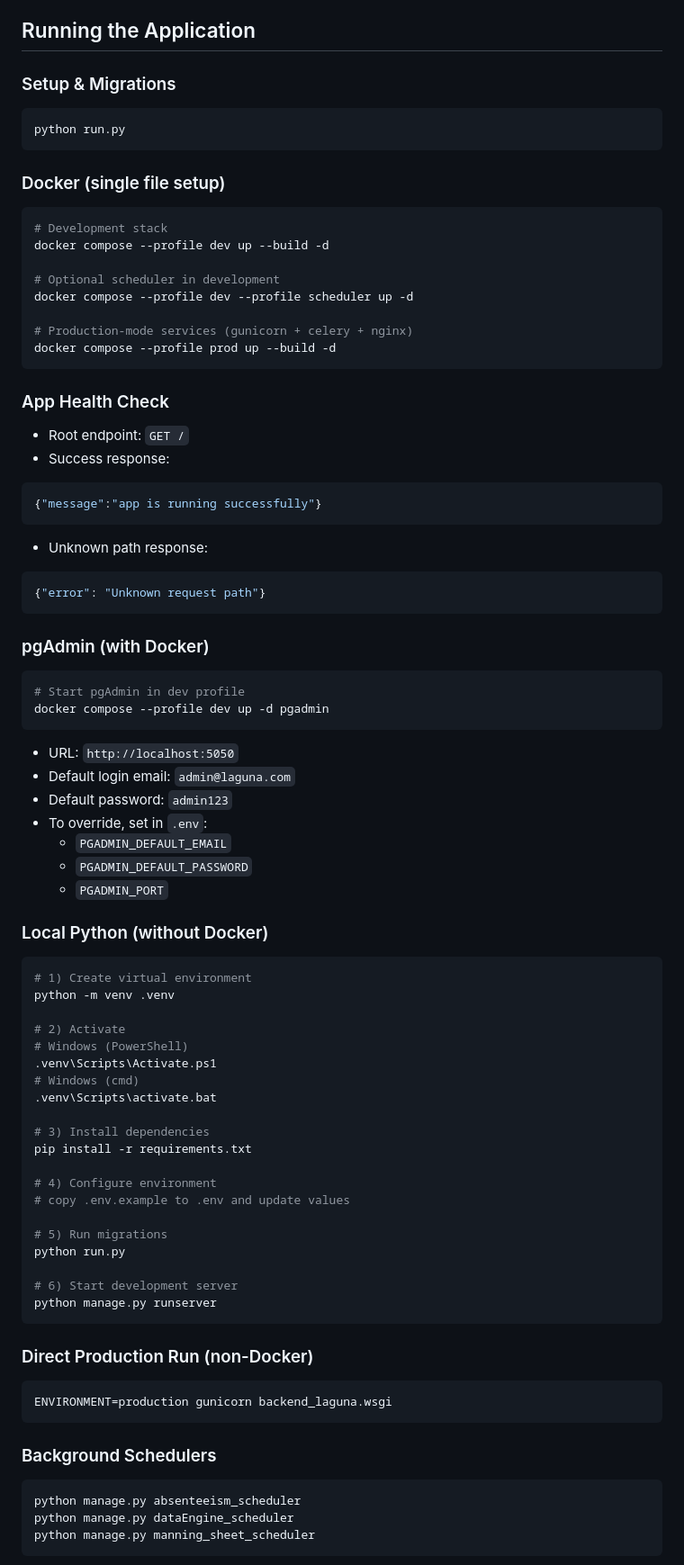
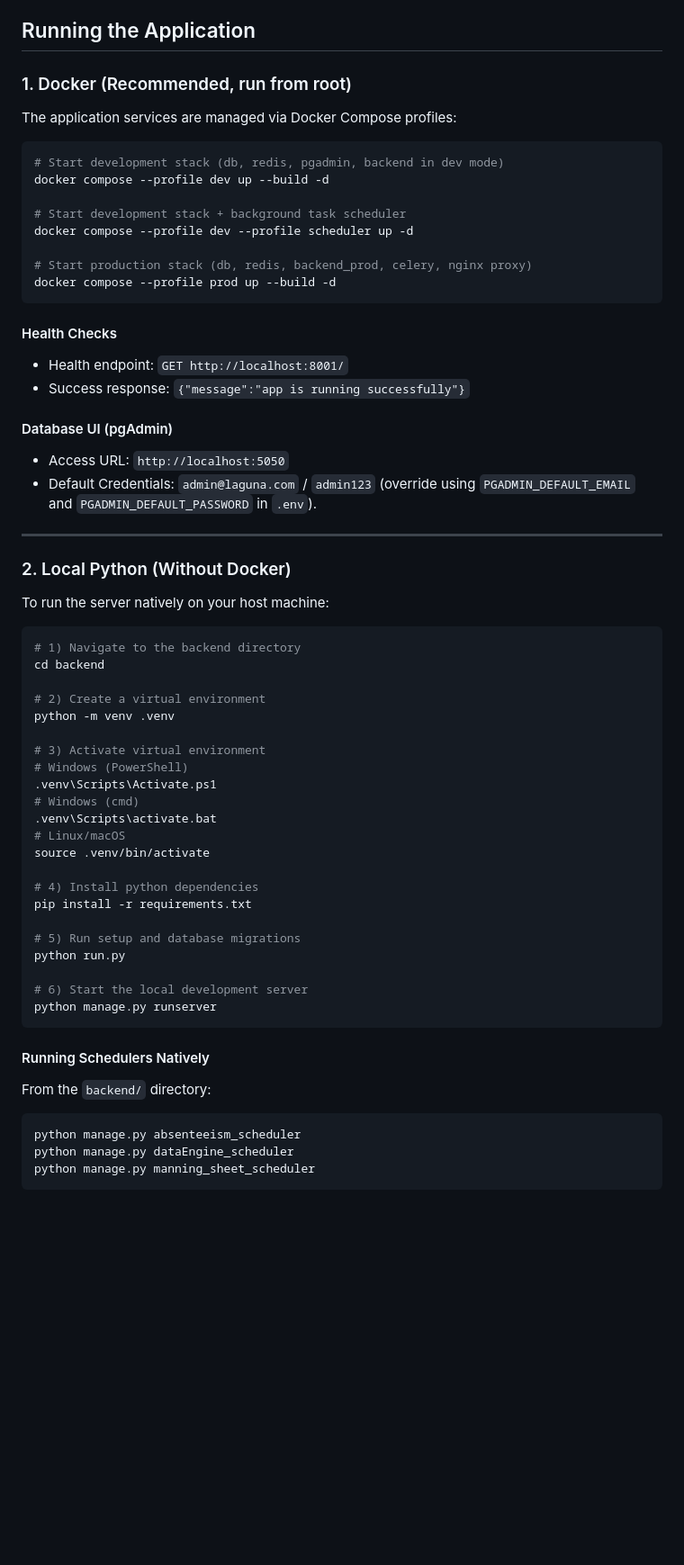
Before and after one commit to Shivam-Narayan/laguna-ai-line-balancing, a Markdown page: README.md, the part around one of its changes. Shown at 90% size. GitHub-like rendering; blank space fills up the shorter version.

Commit message:
Update README.md with restructured repository info and correct paths

````diff
--- a/README.md
+++ b/README.md
@@ -88,79 +50,60 @@ Backend/                             # Project root
 
 ## Running the Application
 
-### Setup & Migrations
+### 1. Docker (Recommended, run from root)
+The application services are managed via Docker Compose profiles:
+
 ```bash
-python run.py
-```
-
-### Docker (single file setup)
-```bash
-# Development stack
+# Start development stack (db, redis, pgadmin, backend in dev mode)
 docker compose --profile dev up --build -d
 
-# Optional scheduler in development
+# Start development stack + background task scheduler
 docker compose --profile dev --profile scheduler up -d
 
-# Production-mode services (gunicorn + celery + nginx)
+# Start production stack (db, redis, backend_prod, celery, nginx proxy)
 docker compose --profile prod up --build -d
 ```
 
-### App Health Check
-- Root endpoint: `GET /`
-- Success response:
-```json
-{"message":"app is running successfully"}
-```
+#### Health Checks
+- Health endpoint: `GET http://localhost:8001/`
+- Success response: `{"message":"app is running successfully"}`
 
-- Unknown path response:
-```json
-{"error": "Unknown request path"}
-```
+#### Database UI (pgAdmin)
+- Access URL: `http://localhost:5050`
+- Default Credentials: `admin@laguna.com` / `admin123` (override using `PGADMIN_DEFAULT_EMAIL` and `PGADMIN_DEFAULT_PASSWORD` in `.env`).
 
-### pgAdmin (with Docker)
+---
+
+### 2. Local Python (Without Docker)
+To run the server natively on your host machine:
+
 ```bash
-# Start pgAdmin in dev profile
-docker compose --profile dev up -d pgadmin
-```
+# 1) Navigate to the backend directory
+cd backend
 
-- URL: `http://localhost:5050`
-- Default login email: `admin@laguna.com`
-- Default password: `admin123`
-- To override, set in `.env`:
-  - `PGADMIN_DEFAULT_EMAIL`
-  - `PGADMIN_DEFAULT_PASSWORD`
-  - `PGADMIN_PORT`
-
-### Local Python (without Docker)
-```bash
-# 1) Create virtual environment
+# 2) Create a virtual environment
 python -m venv .venv
 
-# 2) Activate
+# 3) Activate virtual environment
 # Windows (PowerShell)
 .venv\Scripts\Activate.ps1
 # Windows (cmd)
 .venv\Scripts\activate.bat
+# Linux/macOS
+source .venv/bin/activate
 
-# 3) Install dependencies
+# 4) Install python dependencies
 pip install -r requirements.txt
 
-# 4) Configure environment
-# copy .env.example to .env and update values
-
-# 5) Run migrations
+# 5) Run setup and database migrations
 python run.py
 
-# 6) Start development server
+# 6) Start the local development server
 python manage.py runserver
 ```
 
-### Direct Production Run (non-Docker)
-```bash
-ENVIRONMENT=production gunicorn backend_laguna.wsgi
-```
-
-### Background Schedulers
+#### Running Schedulers Natively
+From the `backend/` directory:
 ```bash
 python manage.py absenteeism_scheduler
 python manage.py dataEngine_scheduler
````
Also changed, not shown: other parts of README.md (+43 -94 lines).
